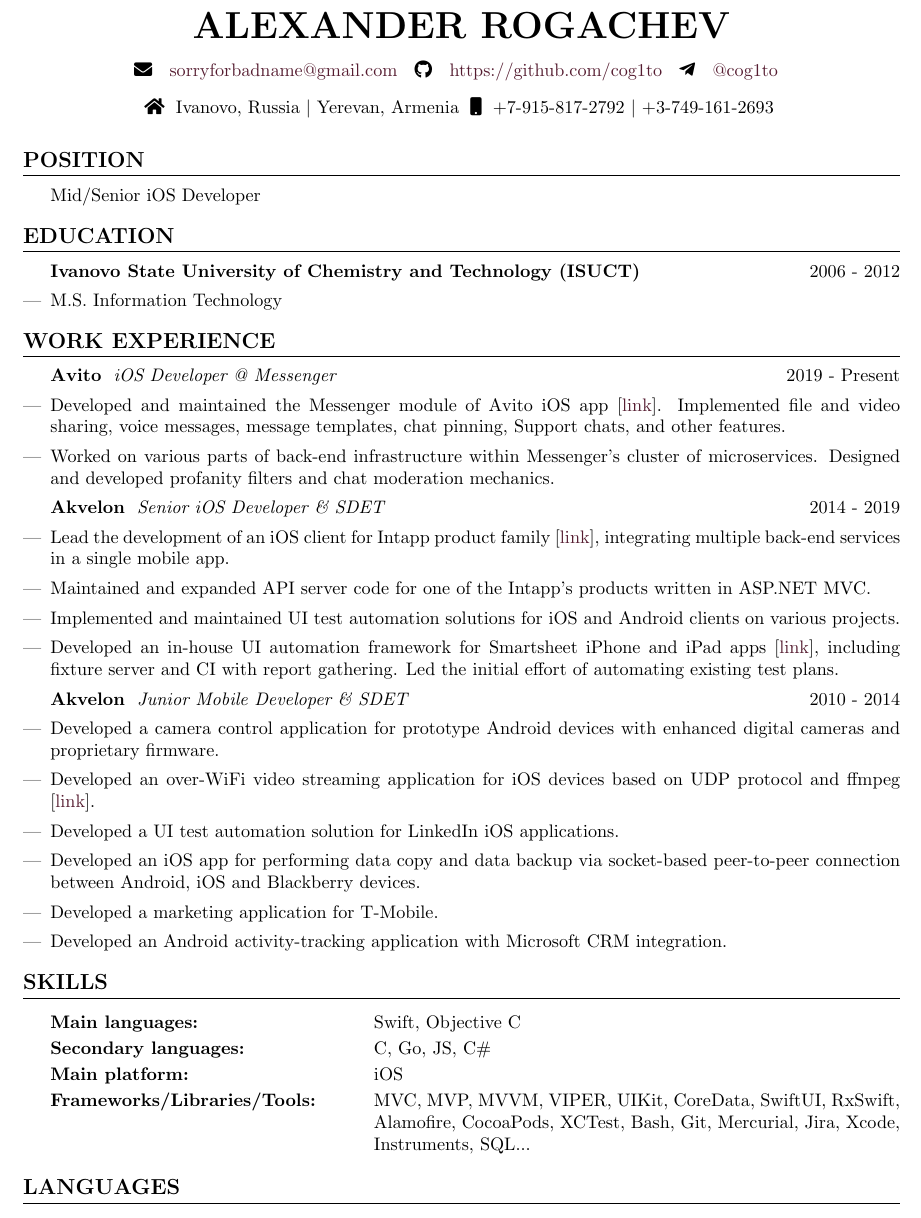
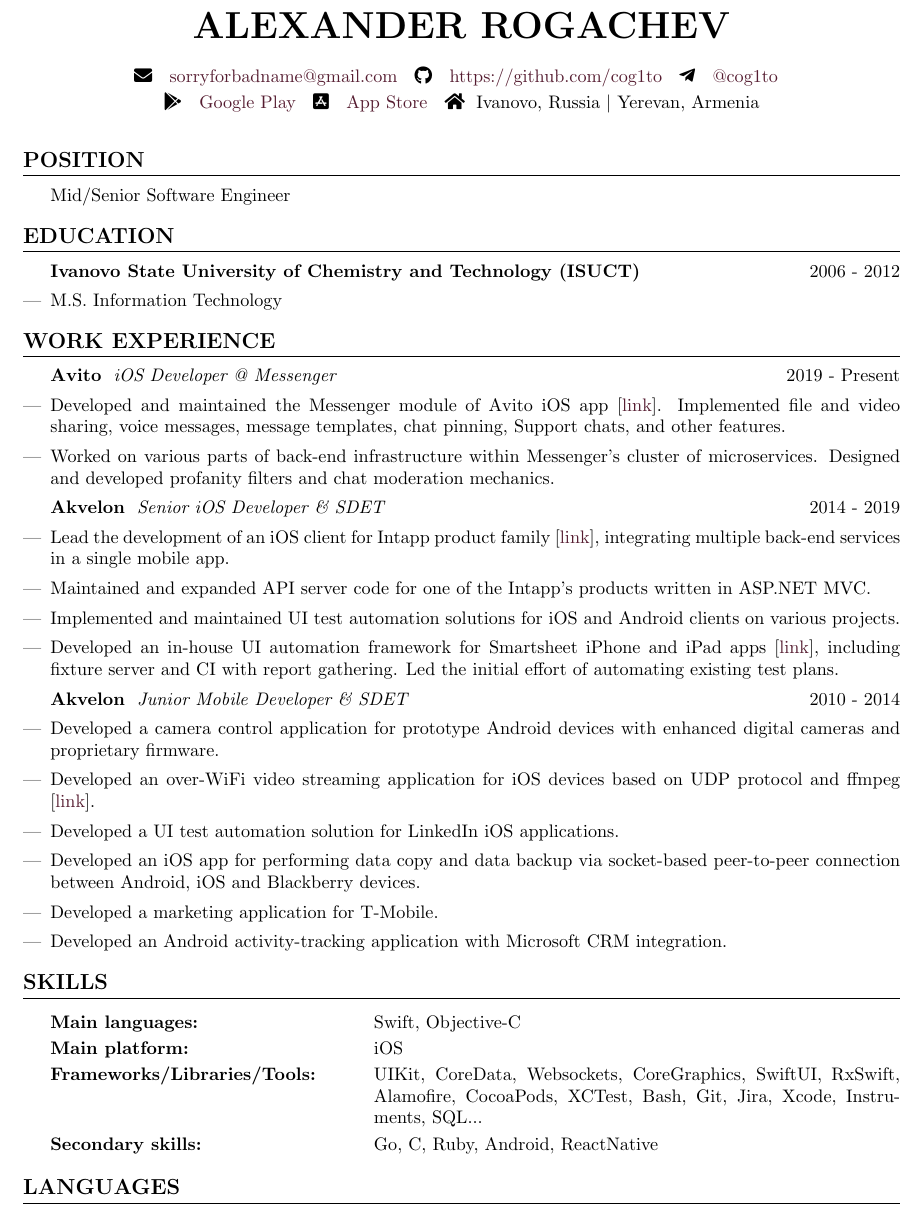
Before and after one commit to cog1to/resume, a LaTeX CV (resume.tex): part of the page, cut so that both start at the same text. Compiled offline with pdfLaTeX.

Commit message:
Added store links. Updated skills: removed fluff, restructured a little.

```diff
--- a/resume.tex
+++ b/resume.tex
@@ -53,6 +53,8 @@
 \newcommand*{\linkedin}[1]{\gdef\linkedintext{#1}}
 \newcommand*{\location}[1]{\gdef\locationtext{#1}}
 \newcommand*{\phone}[1]{\gdef\phonetext{#1}}
+\newcommand*{\gplay}[1]{\gdef\googleplaytext{#1}}
+\newcommand*{\appstore}[1]{\gdef\appstoretext{#1}}
 
 \renewcommand\maketitle{
   {\setstretch{1.2}
@@ -77,9 +79,12 @@
         \faIcon{linkedin} \hspace{0.1cm} \href{\linkedintext}{\linkedintext}
       \fi
 
-    \end{center}
-
-    \begin{center}
+			\ifdefined\googleplaytext
+        \faIcon{google-play} \hspace{0.1cm} \href{\googleplaytext}{Google Play} \hspace{0.1cm}
+      \fi
+			\ifdefined\appstoretext
+        \faIcon{app-store-ios} \hspace{0.1cm} \href{\appstoretext}{App Store} \hspace{0.1cm}
+      \fi
       \ifdefined\locationtext
         \faHome \hspace{0.1cm} \locationtext \hspace{0.1cm}
       \fi
@@ -141,17 +146,17 @@
 \applicant{Alexander Rogachev}
 \github{https://github.com/cog1to}
 \email{sorryforbadname@gmail.com}
-% \skype{skype://rogachev.alex}
 \telegram{cog1to}
+\gplay{https://play.google.com/store/apps/developer?id=Alexander+A.+Rogachev}
+\appstore{https://apps.apple.com/us/developer/alexander-rogachev/id1497463062}
 \location{Ivanovo, Russia \textbar\ Yerevan, Armenia}
-\phone{+7-915-817-2792 \textbar\ +3-749-161-2693}
 
 % Title
 \maketitle
 
 % Position
 \cvsection{Position}
-Mid/Senior iOS Developer
+Mid/Senior Software Engineer
 
 % Education
 \cvsection{Education}
@@ -192,10 +197,10 @@ Mid/Senior iOS Developer
 % Skills
 \cvsection{Skills}
 \cvtable{
-  \textbf{Main languages:} & Swift, Objective C \\
-  \textbf{Secondary languages:} & C, Go, JS, C\# \\
+  \textbf{Main languages:} & Swift, Objective-C \\
   \textbf{Main platform:} & iOS \\
-  \textbf{Frameworks/Libraries/Tools:} & MVC, MVP, MVVM, VIPER, UIKit, CoreData, SwiftUI, RxSwift, Alamofire, CocoaPods, XCTest, Bash, Git, Mercurial, Jira, Xcode, Instruments, SQL...
+  \textbf{Frameworks/Libraries/Tools:} & UIKit, CoreData, Websockets, CoreGraphics, SwiftUI, RxSwift, Alamofire, CocoaPods, XCTest, Bash, Git, Jira, Xcode, Instruments, SQL... \\
+	\textbf{Secondary skills:} & Go, C, Ruby, Android, ReactNative
 }
 
 % Languages
```
Also changed, not shown: resume.pdf.
